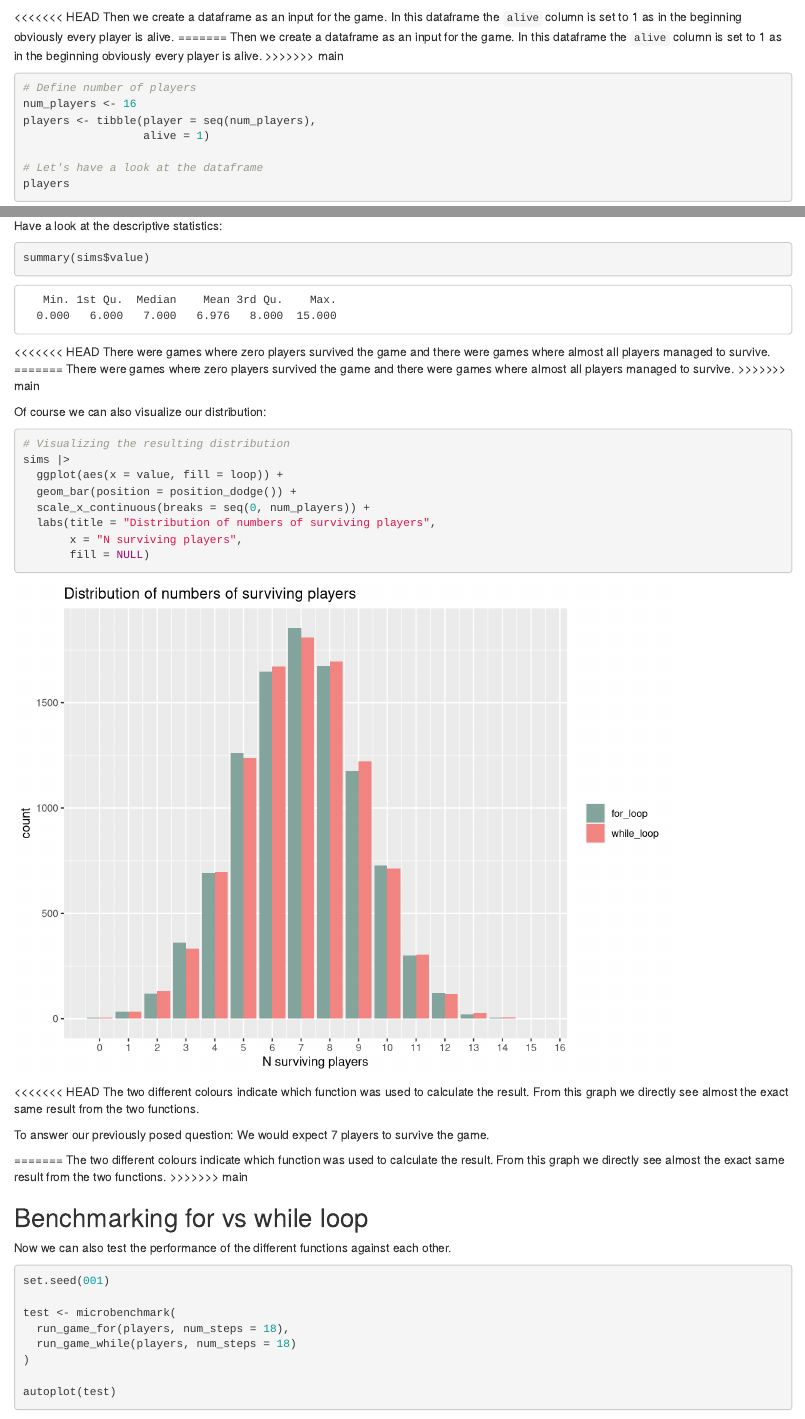
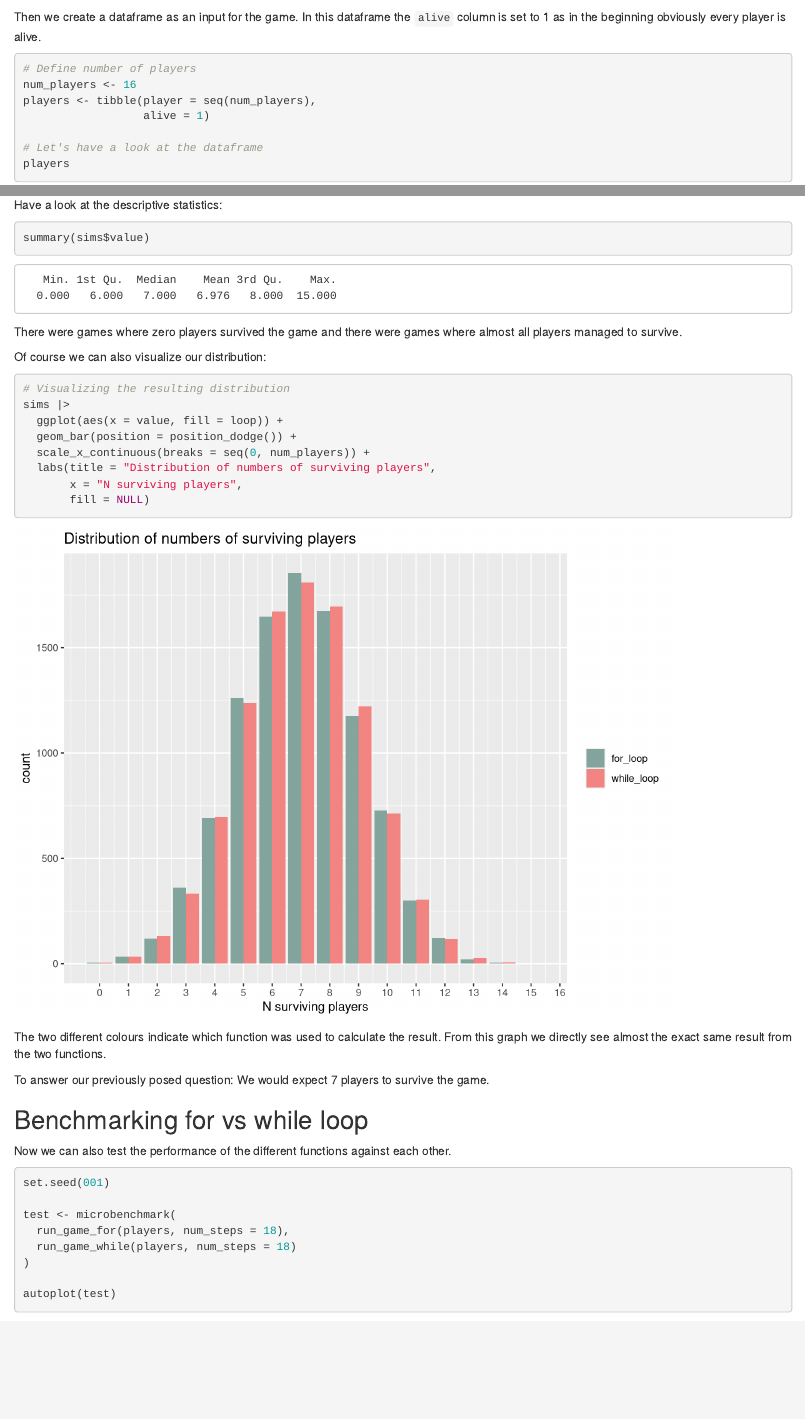
Before and after one commit to L-Groeninger/lukas-r.blog, an R Markdown document (_posts/2021-12-05-looping-over-the-bridge/looping-over-the-bridge.Rmd): the page in a window 1100 px wide, from 1110 px down, and a second part further down, joined at a grey line. Rendered offline with R 4.5, knitr and Pandoc, with nearby package versions; drawn as R Markdown's standard HTML page in place of the format the file asks for; some code elsewhere in the file could not run offline.

Commit message:
Applying changes

````diff
--- a/_posts/2021-12-05-looping-over-the-bridge/looping-over-the-bridge.Rmd
+++ b/_posts/2021-12-05-looping-over-the-bridge/looping-over-the-bridge.Rmd
@@ -77,14 +77,9 @@ library(microbenchmark)
 plotutils::set_custom_theme(base_size = 32)
 ```
 
-<<<<<<< HEAD
 Then we create a dataframe as an input for the game. In this dataframe the
 `alive` column is set to 1 as in the beginning obviously every player is alive.
-=======
-Then we create a dataframe as an input for the game.
-In this dataframe the `alive` column is set to 1 as in the beginning
-obviously every player is alive.
->>>>>>> main
+
 
 ```{r}
 # Define number of players
@@ -200,13 +195,9 @@ Have a look at the descriptive statistics:
 summary(sims$value)
 ```
 
-<<<<<<< HEAD
+
 There were games where zero players survived the game and there were
 games where almost all players managed to survive.
-=======
-There were games where zero players survived the game and there were games
-where almost all players managed to survive.
->>>>>>> main
 
 Of course we can also visualize our distribution:
 
@@ -222,17 +213,11 @@ sims |>
 
 ```
 
-<<<<<<< HEAD
 The two different colours indicate which function was used to calculate the result.
 From this graph we directly see almost the exact same result from the two functions.
 
 To answer our previously posed question: We would expect 7 players to survive the game.
 
-=======
-The two different colours indicate which function was used to calculate the
-result. From this graph we directly see almost the exact same result from the
-two functions.
->>>>>>> main
 
 ## Benchmarking for vs while loop
 
@@ -273,8 +258,4 @@ map_dbl(0:(n-1), expected_fun) |> sum()
 
 ```
 
-<<<<<<< HEAD
 Et voilà! The result from the Monte Carlo simulation was confirmed.
-=======
-Et voilà! We would expect 7 players to survive the game.
->>>>>>> main
````
Also changed, not shown: _posts/2021-12-05-looping-over-the-bridge/looping-over-the-bridge.html, 7 other files.
